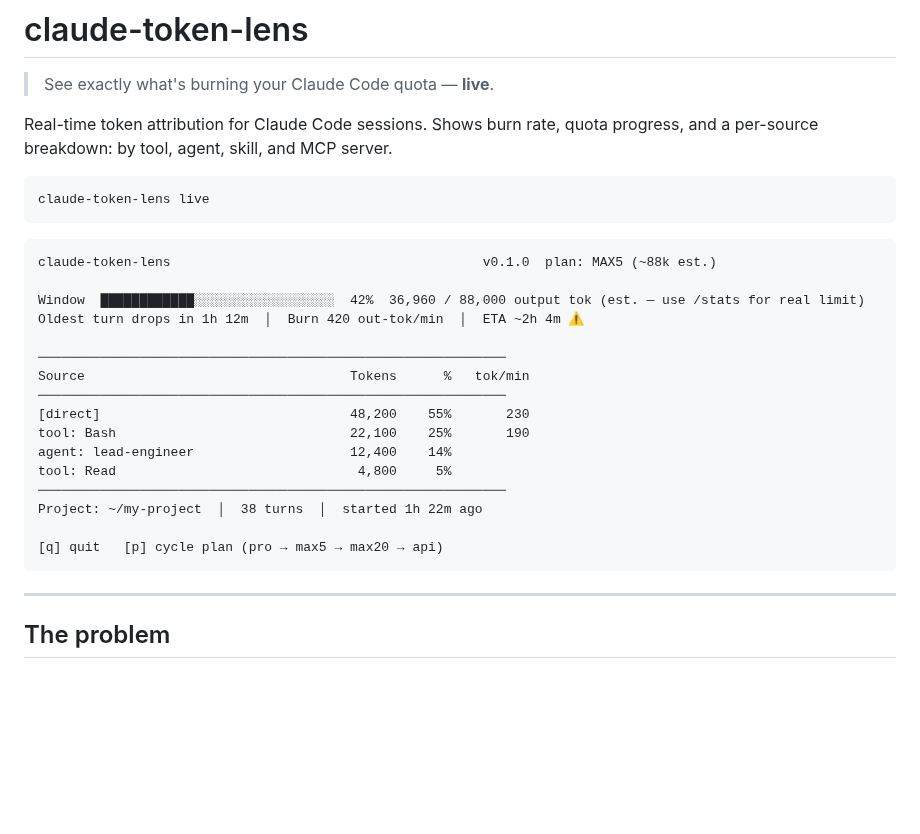
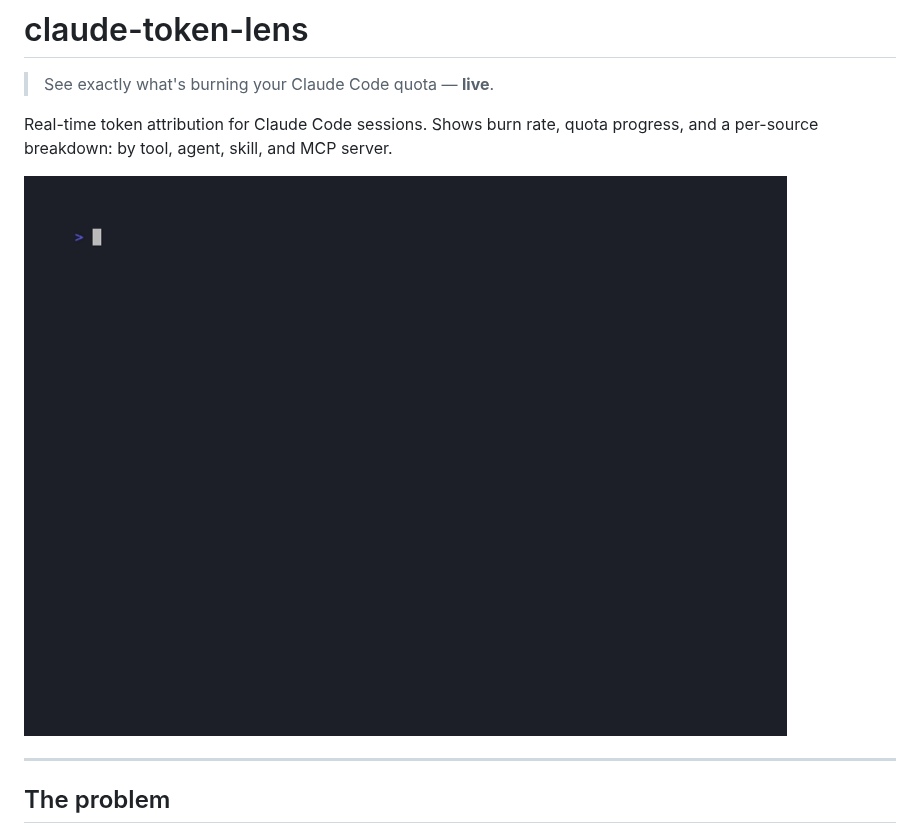
Before and after one commit to wassimbensalem/claude-token-lens, a Markdown page: README.md, the part around the change. Rendered like a GitHub page; pictures changed too: assets/demo.gif (added); blank space fills up the shorter version.

Commit message:
docs: add animated demo GIF to README
Co-Authored-By: Claude Sonnet 4.6 <noreply@anthropic.com>

````diff
--- a/README.md
+++ b/README.md
@@ -4,28 +4,7 @@
 
 Real-time token attribution for Claude Code sessions. Shows burn rate, quota progress, and a per-source breakdown: by tool, agent, skill, and MCP server.
 
-```
-claude-token-lens live
-```
-
-```
-claude-token-lens                                        v0.1.0  plan: MAX5 (~88k est.)
-
-Window  ████████████░░░░░░░░░░░░░░░░░░  42%  36,960 / 88,000 output tok (est. — use /stats for real limit)
-Oldest turn drops in 1h 12m  │  Burn 420 out-tok/min  │  ETA ~2h 4m ⚠
-
-────────────────────────────────────────────────────────────
-Source                                  Tokens      %   tok/min
-────────────────────────────────────────────────────────────
-[direct]                                48,200    55%       230
-tool: Bash                              22,100    25%       190
-agent: lead-engineer                    12,400    14%
-tool: Read                               4,800     5%
-────────────────────────────────────────────────────────────
-Project: ~/my-project  │  38 turns  │  started 1h 22m ago
-
-[q] quit   [p] cycle plan (pro → max5 → max20 → api)
-```
+![claude-token-lens demo](assets/demo.gif)
 
 ---
 
````
Also changed, not shown: 1 other file.
